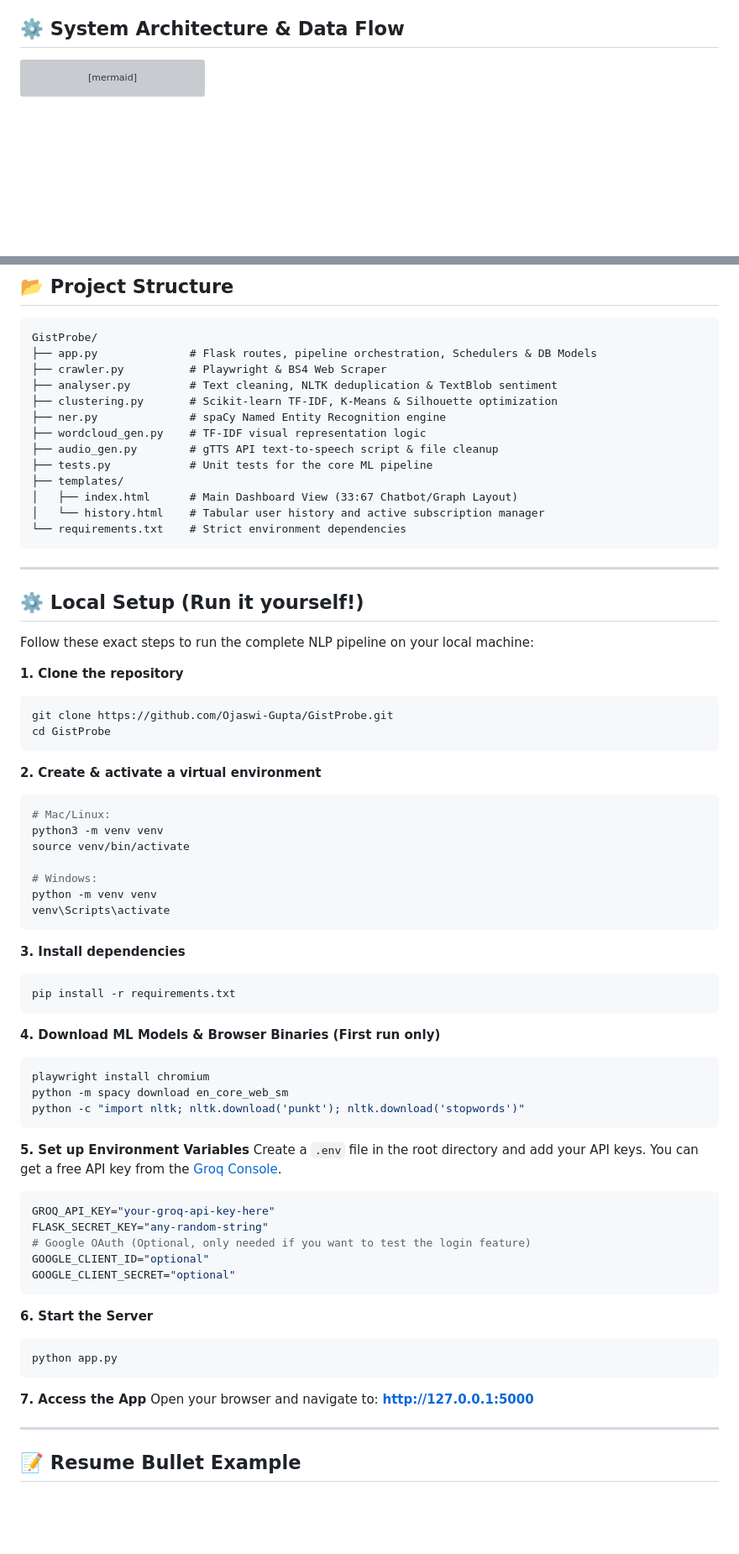
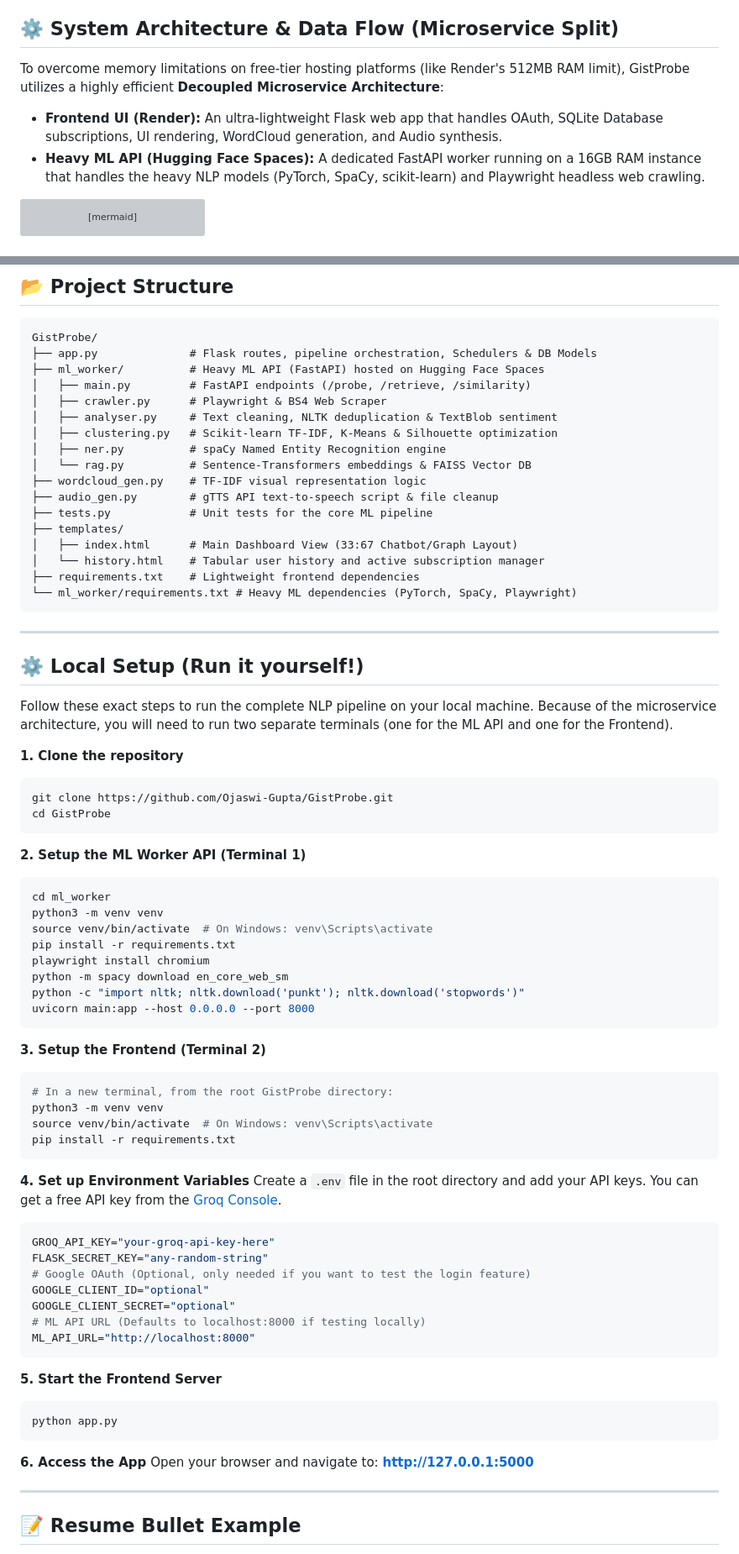
Before and after one commit to Ojaswi-Gupta/GistProbe, a Markdown page: README.md, 2 parts joined by grey strips. Shown at 84% size. GitHub-like rendering; blank space fills up the shorter version; grey boxes are pictures that could not be loaded.

Commit message:
Update README.md to document Microservice architecture

````diff
--- a/README.md
+++ b/README.md
@@ -23,7 +23,11 @@ GistProbe is not a standard wrapper around an API. It is a full-fledged NLP pipe
 - **Business Analyst Reporting:** Export comprehensive `.xlsx` reports detailing AI summaries and semantic clusters for offline analysis.
 - **Cost-Savings Dashboard:** Automatically tracks and visualizes the estimated human reading time saved vs. AI processing time.
 
-## ⚙️ System Architecture & Data Flow
+## ⚙️ System Architecture & Data Flow (Microservice Split)
+
+To overcome memory limitations on free-tier hosting platforms (like Render's 512MB RAM limit), GistProbe utilizes a highly efficient **Decoupled Microservice Architecture**:
+- **Frontend UI (Render):** An ultra-lightweight Flask web app that handles OAuth, SQLite Database subscriptions, UI rendering, WordCloud generation, and Audio synthesis.
+- **Heavy ML API (Hugging Face Spaces):** A dedicated FastAPI worker running on a 16GB RAM instance that handles the heavy NLP models (PyTorch, SpaCy, scikit-learn) and Playwright headless web crawling.
 
 ```mermaid
 graph TD
@@ -138,24 +142,28 @@ GistProbe exposes a RESTful API (`/api/v1/analyze`) for seamless integration int
 ```text
 GistProbe/
 ├── app.py              # Flask routes, pipeline orchestration, Schedulers & DB Models
-├── crawler.py          # Playwright & BS4 Web Scraper
-├── analyser.py         # Text cleaning, NLTK deduplication & TextBlob sentiment
-├── clustering.py       # Scikit-learn TF-IDF, K-Means & Silhouette optimization
-├── ner.py              # spaCy Named Entity Recognition engine
+├── ml_worker/          # Heavy ML API (FastAPI) hosted on Hugging Face Spaces
+│   ├── main.py         # FastAPI endpoints (/probe, /retrieve, /similarity)
+│   ├── crawler.py      # Playwright & BS4 Web Scraper
+│   ├── analyser.py     # Text cleaning, NLTK deduplication & TextBlob sentiment
+│   ├── clustering.py   # Scikit-learn TF-IDF, K-Means & Silhouette optimization
+│   ├── ner.py          # spaCy Named Entity Recognition engine
+│   └── rag.py          # Sentence-Transformers embeddings & FAISS Vector DB
 ├── wordcloud_gen.py    # TF-IDF visual representation logic
 ├── audio_gen.py        # gTTS API text-to-speech script & file cleanup
 ├── tests.py            # Unit tests for the core ML pipeline
 ├── templates/
 │   ├── index.html      # Main Dashboard View (33:67 Chatbot/Graph Layout)
 │   └── history.html    # Tabular user history and active subscription manager
-└── requirements.txt    # Strict environment dependencies
+├── requirements.txt    # Lightweight frontend dependencies
+└── ml_worker/requirements.txt # Heavy ML dependencies (PyTorch, SpaCy, Playwright)
 ```
 
 ---
 
 ## ⚙️ Local Setup (Run it yourself!)
 
-Follow these exact steps to run the complete NLP pipeline on your local machine:
+Follow these exact steps to run the complete NLP pipeline on your local machine. Because of the microservice architecture, you will need to run two separate terminals (one for the ML API and one for the Frontend).
 
 **1. Clone the repository**
 ```bash
@@ -163,30 +171,27 @@ git clone https://github.com/Ojaswi-Gupta/GistProbe.git
 cd GistProbe
 ```
 
-**2. Create & activate a virtual environment**
+**2. Setup the ML Worker API (Terminal 1)**
 ```bash
-# Mac/Linux:
+cd ml_worker
 python3 -m venv venv
-source venv/bin/activate
-
-# Windows:
-python -m venv venv
-venv\Scripts\activate
+source venv/bin/activate  # On Windows: venv\Scripts\activate
+pip install -r requirements.txt
+playwright install chromium
+python -m spacy download en_core_web_sm
+python -c "import nltk; nltk.download('punkt'); nltk.download('stopwords')"
+uvicorn main:app --host 0.0.0.0 --port 8000
 ```
 
-**3. Install dependencies**
+**3. Setup the Frontend (Terminal 2)**
 ```bash
+# In a new terminal, from the root GistProbe directory:
+python3 -m venv venv
+source venv/bin/activate  # On Windows: venv\Scripts\activate
 pip install -r requirements.txt
 ```
 
-**4. Download ML Models & Browser Binaries (First run only)**
-```bash
-playwright install chromium
-python -m spacy download en_core_web_sm
-python -c "import nltk; nltk.download('punkt'); nltk.download('stopwords')"
-```
-
-**5. Set up Environment Variables**
+**4. Set up Environment Variables**
 Create a `.env` file in the root directory and add your API keys. You can get a free API key from the [Groq Console](https://console.groq.com/).
 ```env
 GROQ_API_KEY="your-groq-api-key-here"
@@ -194,14 +199,16 @@ FLASK_SECRET_KEY="any-random-string"
 # Google OAuth (Optional, only needed if you want to test the login feature)
 GOOGLE_CLIENT_ID="optional"
 GOOGLE_CLIENT_SECRET="optional"
+# ML API URL (Defaults to localhost:8000 if testing locally)
+ML_API_URL="http://localhost:8000"
 ```
 
-**6. Start the Server**
+**5. Start the Frontend Server**
 ```bash
 python app.py
 ```
 
-**7. Access the App**
+**6. Access the App**
 Open your browser and navigate to: **http://127.0.0.1:5000**
 
 ---
````
